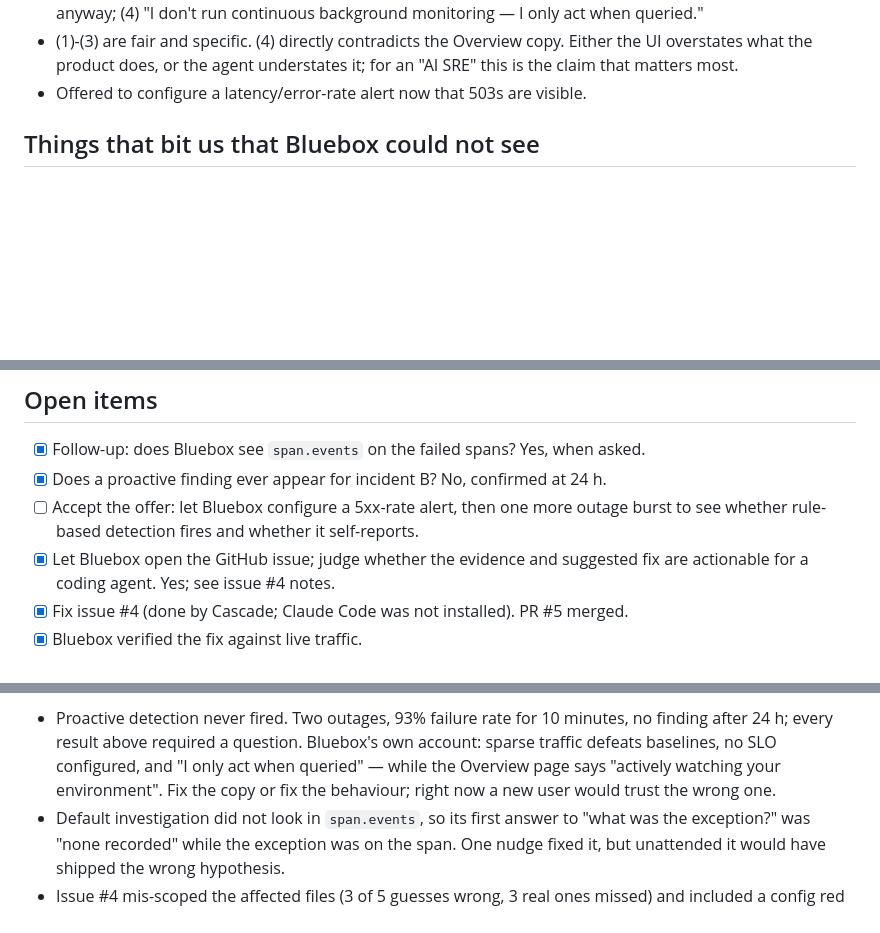
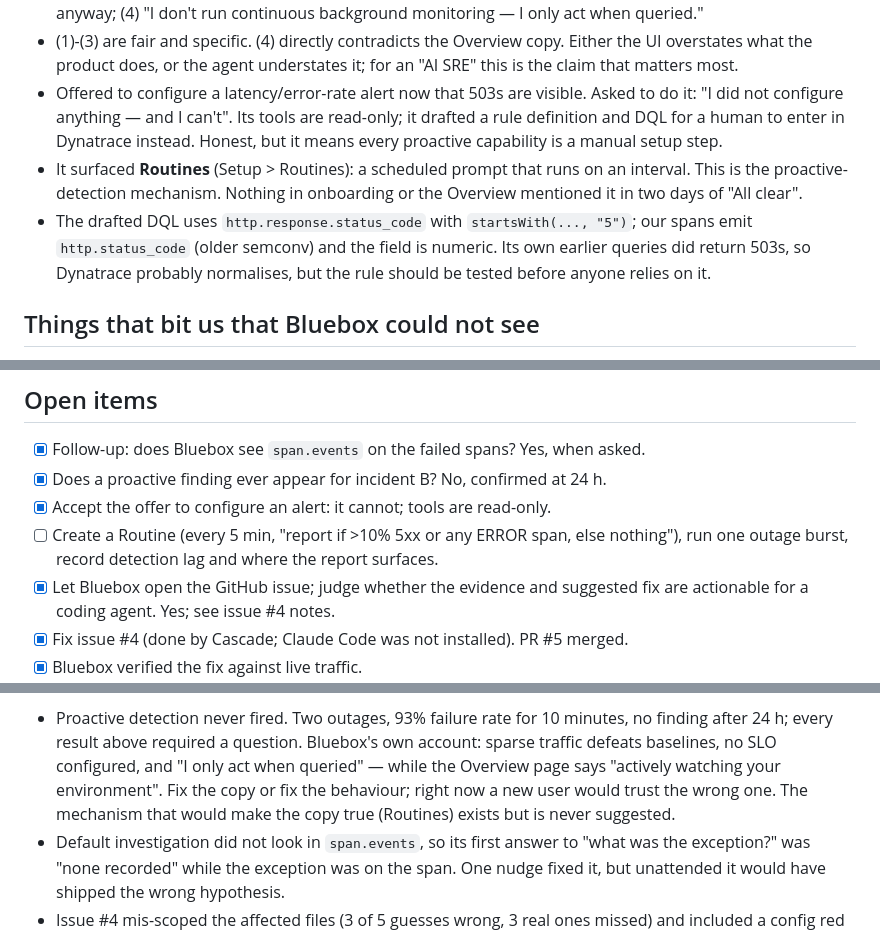
Before and after one commit to azaynul10/split-share, a Markdown page: docs/bluebox-eval.md, 3 parts joined by grey strips. Rendered like a GitHub page; blank space fills up the shorter version.

Commit message:
Eval notes: Bluebox is read-only; Routines is the proactive mechanism

```diff
--- a/docs/bluebox-eval.md
+++ b/docs/bluebox-eval.md
@@ -94,7 +94,17 @@ before raising `QueryError`. User-facing behaviour unchanged.
 - (1)-(3) are fair and specific. (4) directly contradicts the Overview copy. Either the
   UI overstates what the product does, or the agent understates it; for an "AI SRE"
   this is the claim that matters most.
-- Offered to configure a latency/error-rate alert now that 503s are visible.
+- Offered to configure a latency/error-rate alert now that 503s are visible. Asked to
+  do it: "I did not configure anything — and I can't". Its tools are read-only; it
+  drafted a rule definition and DQL for a human to enter in Dynatrace instead. Honest,
+  but it means every proactive capability is a manual setup step.
+- It surfaced **Routines** (Setup > Routines): a scheduled prompt that runs on an
+  interval. This is the proactive-detection mechanism. Nothing in onboarding or the
+  Overview mentioned it in two days of "All clear".
+- The drafted DQL uses `http.response.status_code` with `startsWith(..., "5")`; our
+  spans emit `http.status_code` (older semconv) and the field is numeric. Its own
+  earlier queries did return 503s, so Dynatrace probably normalises, but the rule
+  should be tested before anyone relies on it.
 
 ## Things that bit us that Bluebox could not see
 
@@ -120,8 +130,10 @@ before raising `QueryError`. User-facing behaviour unchanged.
 
 - [x] Follow-up: does Bluebox see `span.events` on the failed spans? Yes, when asked.
 - [x] Does a proactive finding ever appear for incident B? No, confirmed at 24 h.
-- [ ] Accept the offer: let Bluebox configure a 5xx-rate alert, then one more outage
-      burst to see whether rule-based detection fires and whether it self-reports.
+- [x] Accept the offer to configure an alert: it cannot; tools are read-only.
+- [ ] Create a Routine (every 5 min, "report if >10% 5xx or any ERROR span, else
+      nothing"), run one outage burst, record detection lag and where the report
+      surfaces.
 - [x] Let Bluebox open the GitHub issue; judge whether the evidence and suggested
       fix are actionable for a coding agent. Yes; see issue #4 notes.
 - [x] Fix issue #4 (done by Cascade; Claude Code was not installed). PR #5 merged.
@@ -151,7 +163,8 @@ before raising `QueryError`. User-facing behaviour unchanged.
   finding after 24 h; every result above required a question. Bluebox's own account:
   sparse traffic defeats baselines, no SLO configured, and "I only act when queried" —
   while the Overview page says "actively watching your environment". Fix the copy or
-  fix the behaviour; right now a new user would trust the wrong one.
+  fix the behaviour; right now a new user would trust the wrong one. The mechanism
+  that would make the copy true (Routines) exists but is never suggested.
 - Default investigation did not look in `span.events`, so its first answer to "what
   was the exception?" was "none recorded" while the exception was on the span.
   One nudge fixed it, but unattended it would have shipped the wrong hypothesis.
```
